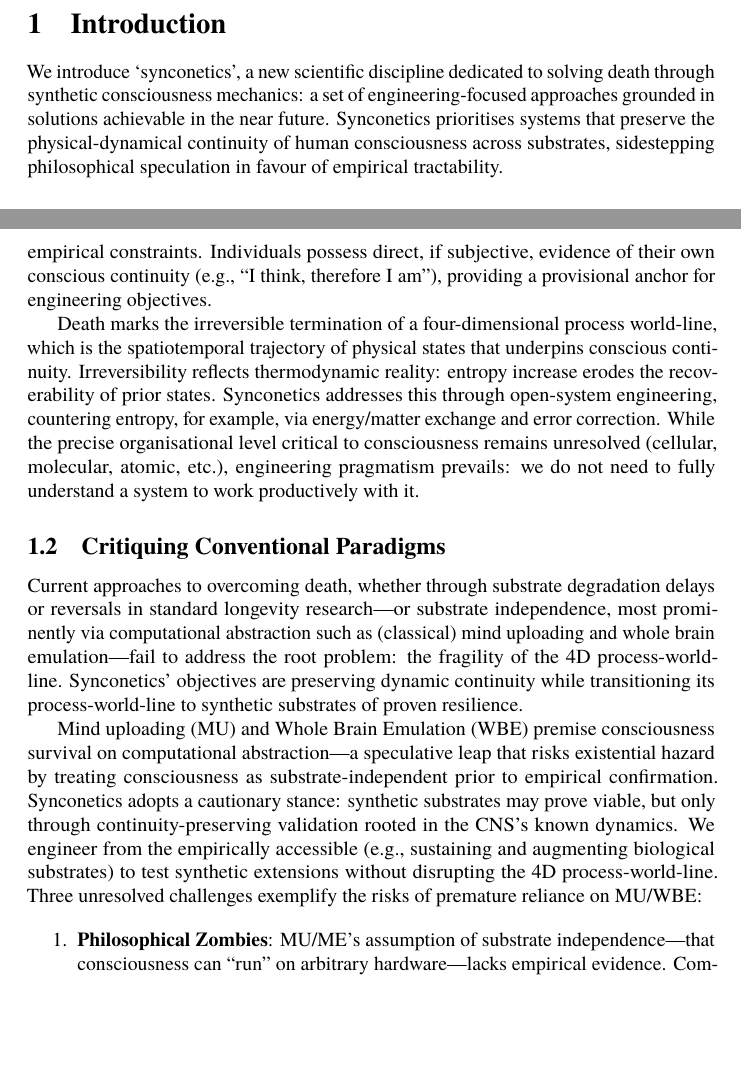
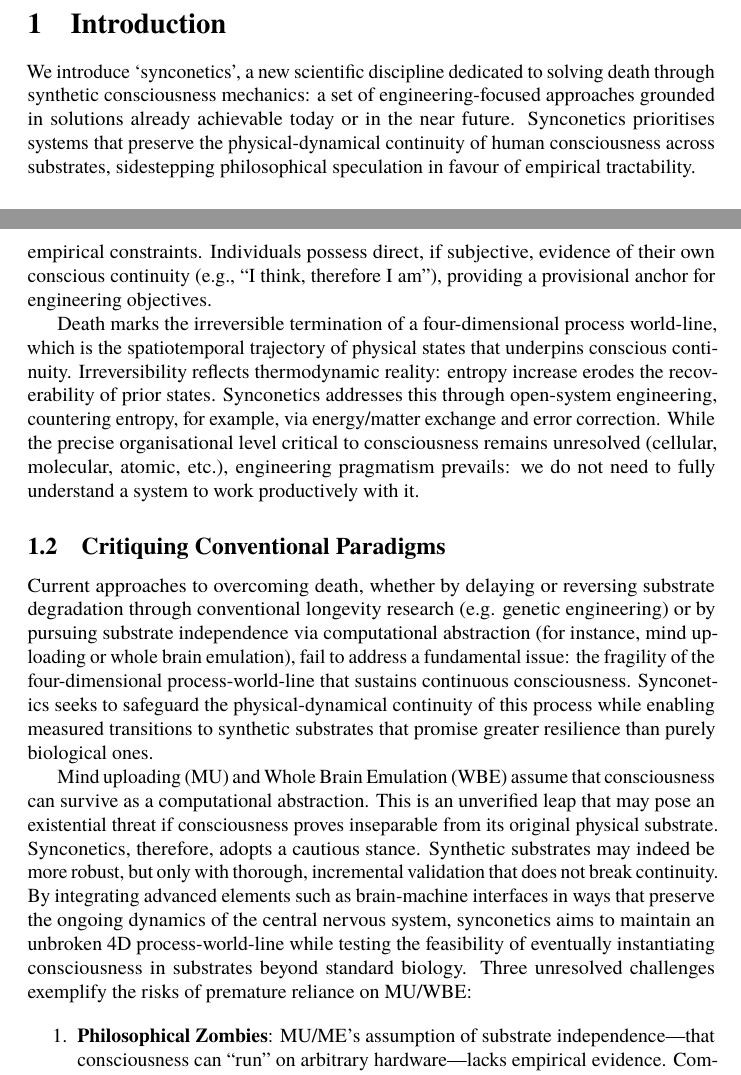
Before and after one commit to danburonline/public-writings, a LaTeX document (02_essays/2025/002_essay/essay.tex): two parts of pages 3 and 4 of 23, joined at a grey line, cut so that both start at the same text, the shorter picture padded with empty space. Compiled offline with pdfLaTeX.

Commit message:
Add more explanations to make the text less dense

```diff
--- a/02_essays/2025/002_essay/essay.tex
+++ b/02_essays/2025/002_essay/essay.tex
@@ -69,7 +69,7 @@
   \section{Introduction}
   \label{sec:introduction}
 
-  We introduce ‘synconetics’, a new scientific discipline dedicated to solving death through synthetic consciousness mechanics: a set of engineering-focused approaches grounded in solutions achievable in the near future. Synconetics prioritises systems that preserve the physical-dynamical continuity of human consciousness across substrates, sidestepping philosophical speculation in favour of empirical tractability.
+  We introduce ‘synconetics’, a new scientific discipline dedicated to solving death through synthetic consciousness mechanics: a set of engineering-focused approaches grounded in solutions already achievable today or in the near future. Synconetics prioritises systems that preserve the physical-dynamical continuity of human consciousness across substrates, sidestepping philosophical speculation in favour of empirical tractability.
 
   \subsection{First Principles of Death}
   \label{sec:first-principles}
@@ -90,9 +90,9 @@
   \subsection{Critiquing Conventional Paradigms}
   \label{sec:new-paradigm}
 
-  Current approaches to overcoming death, whether through substrate degradation delays or reversals in standard longevity research—or substrate independence, most prominently via computational abstraction such as (classical) mind uploading and whole brain emulation—fail to address the root problem: the fragility of the 4D process-world-line. Synconetics’ objectives are preserving dynamic continuity while transitioning its process-world-line to synthetic substrates of proven resilience.
+  Current approaches to overcoming death, whether by delaying or reversing substrate degradation through conventional longevity research (e.g. genetic engineering) or by pursuing substrate independence via computational abstraction (for instance, mind uploading or whole brain emulation), fail to address a fundamental issue: the fragility of the four-dimensional process-world-line that sustains continuous consciousness. Synconetics seeks to safeguard the physical-dynamical continuity of this process while enabling measured transitions to synthetic substrates that promise greater resilience than purely biological ones.
 
-  Mind uploading (MU) and Whole Brain Emulation (WBE) premise consciousness survival on computational abstraction—a speculative leap that risks existential hazard by treating consciousness as substrate-independent prior to empirical confirmation. Synconetics adopts a cautionary stance: synthetic substrates may prove viable, but only through continuity-preserving validation rooted in the CNS’s known dynamics. We engineer from the empirically accessible (e.g., sustaining and augmenting biological substrates) to test synthetic extensions without disrupting the 4D process-world-line. Three unresolved challenges exemplify the risks of premature reliance on MU/WBE:
+  Mind uploading (MU) and Whole Brain Emulation (WBE) assume that consciousness can survive as a computational abstraction. This is an unverified leap that may pose an existential threat if consciousness proves inseparable from its original physical substrate. Synconetics, therefore, adopts a cautious stance. Synthetic substrates may indeed be more robust, but only with thorough, incremental validation that does not break continuity. By integrating advanced elements such as brain-machine interfaces in ways that preserve the ongoing dynamics of the central nervous system, synconetics aims to maintain an unbroken 4D process-world-line while testing the feasibility of eventually instantiating consciousness in substrates beyond standard biology. Three unresolved challenges exemplify the risks of premature reliance on MU/WBE:
 
   % TODO Create a figure for each of these
   \begin{enumerate}
```
Also changed, not shown: 02_essays/2025/002_essay/essay.pdf, 02_essays/2025/002_essay/essay.tex (11 more changed lines).
